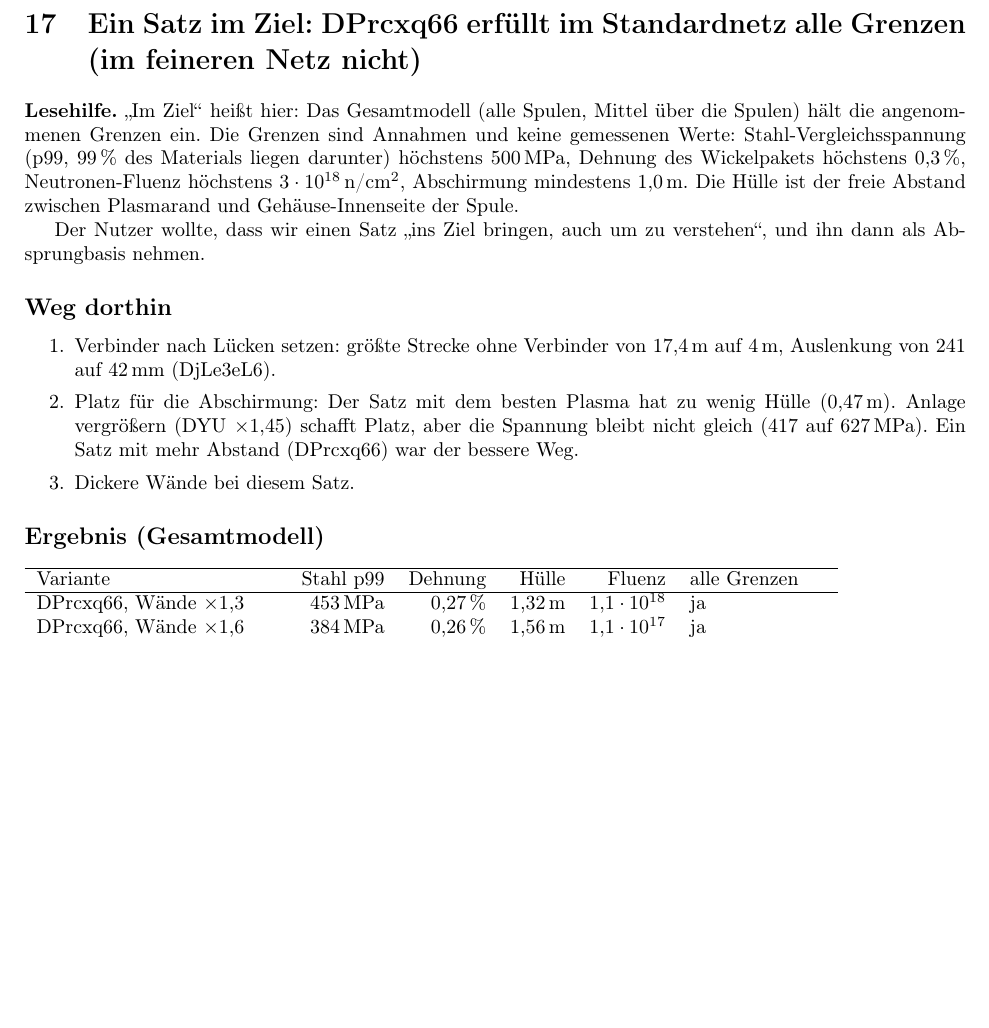
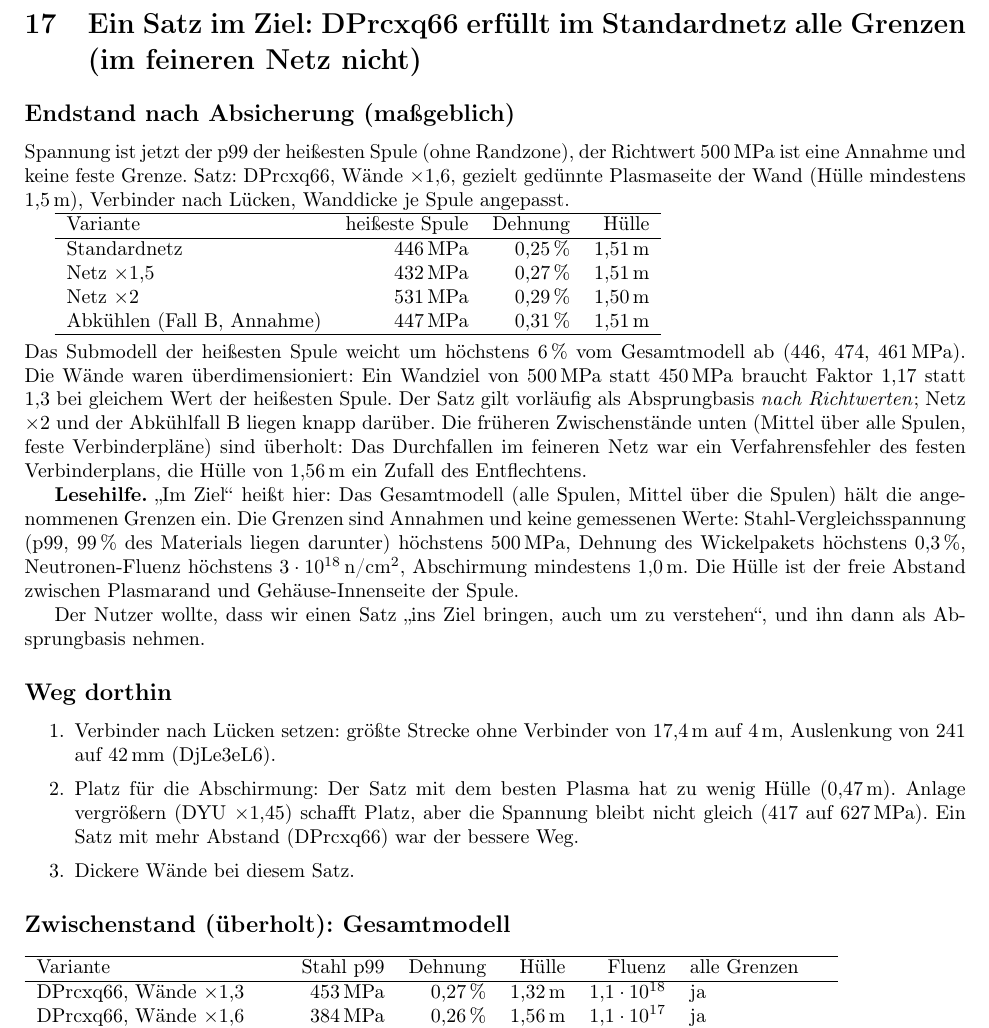
Before and after one commit to ThomasSchmiegelt/stellarator-design, a LaTeX document (bericht/projektbericht/projektbericht.tex, which reads bericht/projektbericht/ziel_de.tex): part of page 90 of 95 before the commit and part of page 90 of 96 after it, cut so that both start at the same text, the shorter picture padded with empty space. Compiled offline with pdfLaTeX.

Commit message:
Stufe 19/20: DPr Punkt 12 als Absprungbasis nach Richtwerten (B-049); Berichtsabschnitt auf Endstand
Co-Authored-By: Claude Sonnet 5.5 <noreply@anthropic.com>

```diff
--- a/bericht/projektbericht/ziel_de.tex
+++ b/bericht/projektbericht/ziel_de.tex
@@ -1,4 +1,22 @@
 \section{Ein Satz im Ziel: DPrcxq66 erfüllt im Standardnetz alle Grenzen (im feineren Netz nicht)}\label{sec:ziel}
+
+\subsection*{Endstand nach Absicherung (maßgeblich)}
+Spannung ist jetzt der p99 der heißesten Spule (ohne Randzone), der Richtwert 500\,MPa ist eine Annahme und keine feste Grenze. Satz: DPrcxq66, Wände $\times1{,}6$, gezielt gedünnte Plasmaseite der Wand (Hülle mindestens 1,5\,m), Verbinder nach Lücken, Wanddicke je Spule angepasst.
+
+\begin{tabular}{lrrr}
+\hline
+Variante & heißeste Spule & Dehnung & Hülle \\ \hline
+Standardnetz & 446\,MPa & 0,25\,\% & 1,51\,m \\
+Netz $\times1{,}5$ & 432\,MPa & 0,27\,\% & 1,51\,m \\
+Netz $\times2$ & 531\,MPa & 0,29\,\% & 1,50\,m \\
+Abkühlen (Fall B, Annahme) & 447\,MPa & 0,31\,\% & 1,51\,m \\ \hline
+\end{tabular}
+
+\smallskip
+\noindent Das Submodell der heißesten Spule weicht um höchstens 6\,\% vom Gesamtmodell ab (446, 474, 461\,MPa). Die Wände waren überdimensioniert: Ein Wandziel von 500\,MPa
+statt 450\,MPa braucht Faktor 1,17 statt 1,3 bei gleichem Wert der heißesten Spule. Der Satz gilt vorläufig als Absprungbasis \emph{nach Richtwerten}; Netz $\times2$ und der Abkühlfall B liegen knapp darüber.
+Die früheren Zwischenstände unten (Mittel über alle Spulen, feste Verbinderpläne) sind überholt: Das Durchfallen im feineren Netz war ein Verfahrensfehler des festen Verbinderplans, die Hülle von 1,56\,m ein Zufall des Entflechtens.
+
 
 \textbf{Lesehilfe.} „Im Ziel“ heißt hier: Das Gesamtmodell (alle Spulen, Mittel über die Spulen) hält die angenommenen Grenzen ein.
 Die Grenzen sind Annahmen und keine gemessenen Werte: Stahl-Vergleichsspannung (p99, 99\,\% des Materials liegen darunter) höchstens 500\,MPa,
@@ -15,7 +33,7 @@ Der Nutzer wollte, dass wir einen Satz „ins Ziel bringen, auch um zu verstehen
 \item Dickere Wände bei diesem Satz.
 \end{enumerate}
 
-\subsection*{Ergebnis (Gesamtmodell)}
+\subsection*{Zwischenstand (überholt): Gesamtmodell}
 \begin{tabular}{lrrrrl}
 \hline
 Variante & Stahl p99 & Dehnung & Hülle & Fluenz & alle Grenzen \\ \hline
```
Also changed, not shown: BEFUNDE.md (+15 -0 lines), ERINNERUNGEN.md (+1 -0 lines), bericht/projektbericht/ziel_en.tex (+19 -1 lines).
